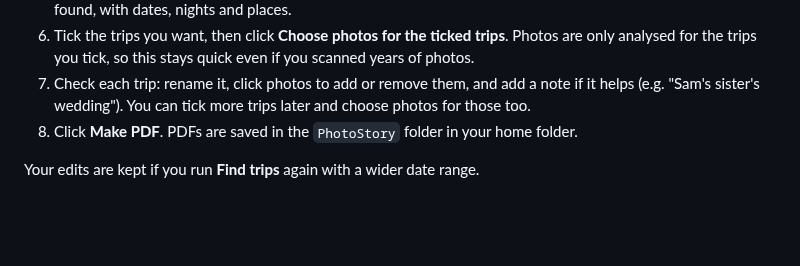
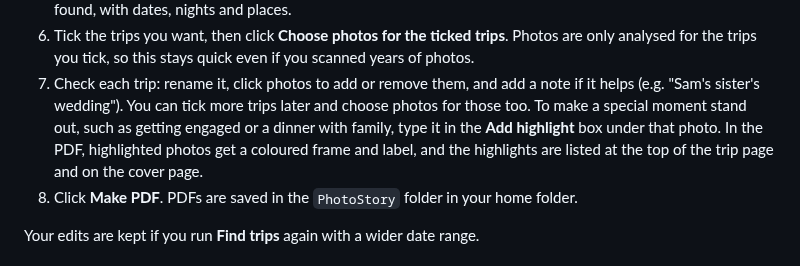
Before and after one commit to Nichevo/photostory, a Markdown page: README.md, the part around one of its changes. Drawn GitHub-style; blank space fills up the shorter version.

```diff
--- a/README.md
+++ b/README.md
@@ -77,6 +77,9 @@ To remove it all later, run `conda env remove -n photostory` and delete the fold
    analysed for the trips you tick, so this stays quick even if you scanned years of photos.
 7. Check each trip: rename it, click photos to add or remove them, and add a note if it helps
    (e.g. "Sam's sister's wedding"). You can tick more trips later and choose photos for those too.
+   To make a special moment stand out, such as getting engaged or a dinner with family, type it in the
+   **Add highlight** box under that photo. In the PDF, highlighted photos get a coloured frame and label,
+   and the highlights are listed at the top of the trip page and on the cover page.
 8. Click **Make PDF**. PDFs are saved in the `PhotoStory` folder in your home folder.
 
 Your edits are kept if you run **Find trips** again with a wider date range.
```
Also changed, not shown: other parts of README.md (+1 -1 lines), docs/screenshots/app-review.png, docs/screenshots/pdf-cover.png, docs/screenshots/pdf-trip.png, 4 other files.
